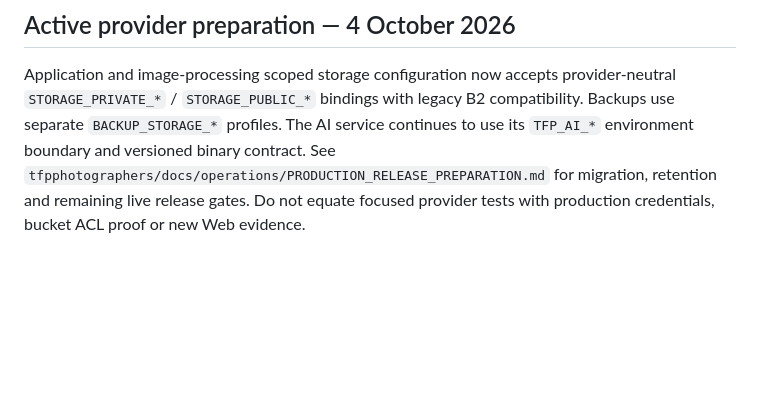
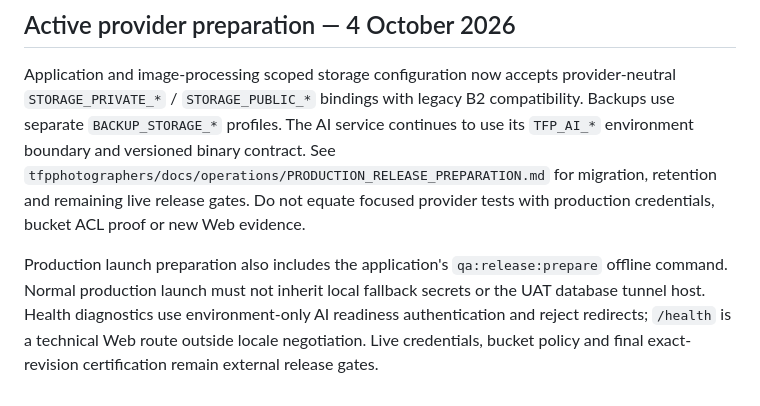
Before and after one commit to mrgauravgupt/tfp-main-orchestator, a Markdown page: AGENTS.md, the part around the change. Drawn GitHub-style; blank space fills up the shorter version.

Commit message:
chore(release): publish production launch preparation
Record the offline launch preflight and advance the application gitlink. Preserve unrelated moderation service and resume changes.

```diff
--- a/AGENTS.md
+++ b/AGENTS.md
@@ -270,3 +270,10 @@ continues to use its `TFP_AI_*` environment boundary and versioned binary contra
 See `tfpphotographers/docs/operations/PRODUCTION_RELEASE_PREPARATION.md` for
 migration, retention and remaining live release gates. Do not equate focused
 provider tests with production credentials, bucket ACL proof or new Web evidence.
+
+Production launch preparation also includes the application's
+`qa:release:prepare` offline command. Normal production launch must not inherit
+local fallback secrets or the UAT database tunnel host. Health diagnostics use
+environment-only AI readiness authentication and reject redirects; `/health` is
+a technical Web route outside locale negotiation. Live credentials, bucket policy
+and final exact-revision certification remain external release gates.
```
